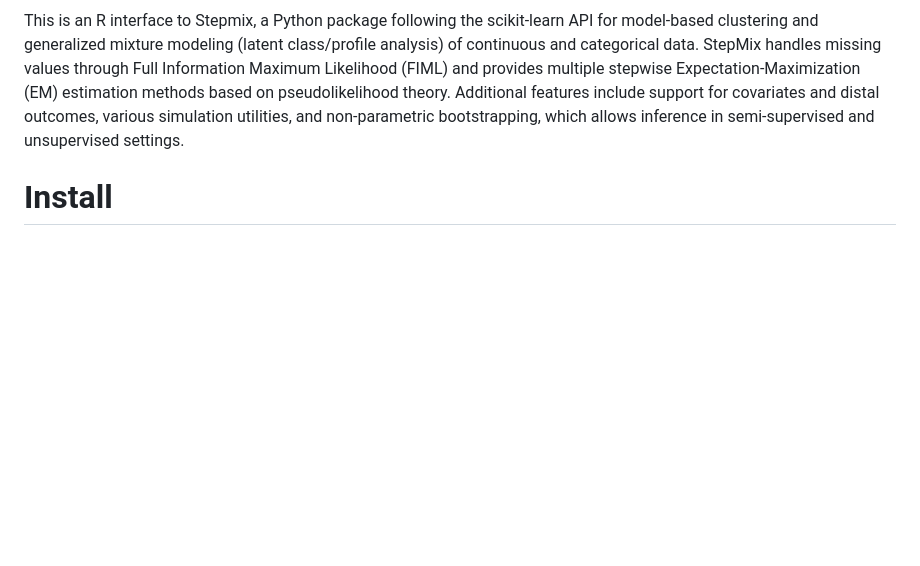
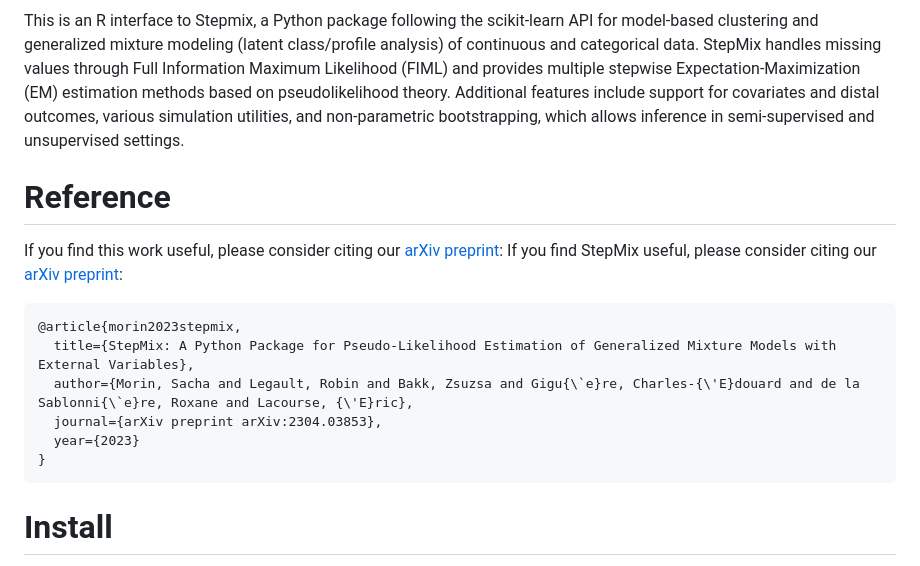
Before and after one commit to Labo-Lacourse/StepMixR, a Markdown page: README.md, the part around the change. Drawn GitHub-style; blank space fills up the shorter version.

````diff
--- a/README.md
+++ b/README.md
@@ -11,6 +11,18 @@
 For StepMix, please refer to <a href="https://github.com/Labo-Lacourse/stepmix">this repository.</a>
 
 This is an R interface to Stepmix, a Python package following the scikit-learn API for model-based clustering and generalized mixture modeling (latent class/profile analysis) of continuous and categorical data. StepMix handles missing values through Full Information Maximum Likelihood (FIML) and provides multiple stepwise Expectation-Maximization (EM) estimation methods based on pseudolikelihood theory. Additional features include support for covariates and distal outcomes, various simulation utilities, and non-parametric bootstrapping, which allows inference in semi-supervised and unsupervised settings.
+
+# Reference
+If you find this work useful, please consider citing our [arXiv preprint](https://arxiv.org/abs/2304.03853):
+If you find StepMix useful, please consider citing our [arXiv preprint](https://arxiv.org/abs/2304.03853):
+```
+@article{morin2023stepmix,
+  title={StepMix: A Python Package for Pseudo-Likelihood Estimation of Generalized Mixture Models with External Variables},
+  author={Morin, Sacha and Legault, Robin and Bakk, Zsuzsa and Gigu{\`e}re, Charles-{\'E}douard and de la Sablonni{\`e}re, Roxane and Lacourse, {\'E}ric},
+  journal={arXiv preprint arXiv:2304.03853},
+  year={2023}
+}
+```
 
 # Install
 You can install StepMixR from [CRAN](https://cran.r-project.org/web/packages/stepmixr/index.html) inside r using the function install.packages:
````
